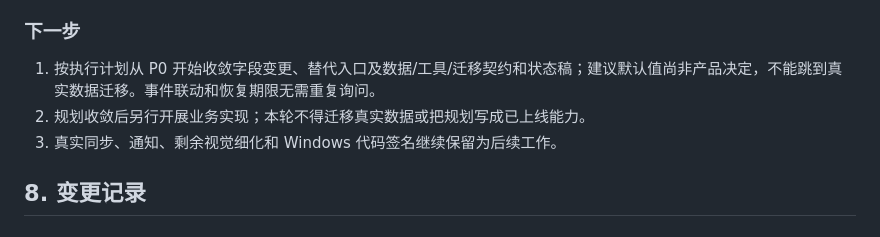
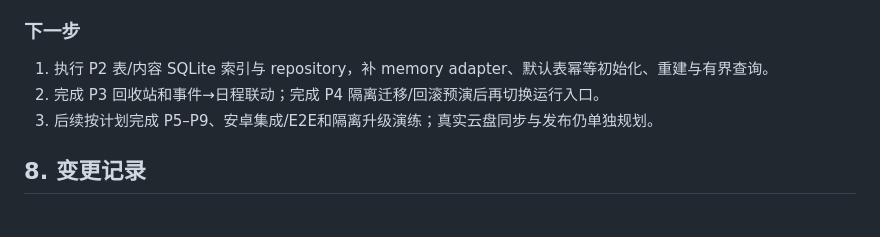
Before and after one commit to YuanFangCH/personal-ai-inbox, a Markdown page: RM_HANDOFF.md, the part around the change. GitHub-like rendering.

Commit message:
docs(handoff): advance table redesign to P2

```diff
--- a/RM_HANDOFF.md
+++ b/RM_HANDOFF.md
@@ -78,9 +78,9 @@
 
 ### 下一步
 
-1. 按执行计划从 P0 开始收敛字段变更、替代入口及数据/工具/迁移契约和状态稿；建议默认值尚非产品决定，不能跳到真实数据迁移。事件联动和恢复期限无需重复询问。
-2. 规划收敛后另行开展业务实现；本轮不得迁移真实数据或把规划写成已上线能力。
-3. 真实同步、通知、剩余视觉细化和 Windows 代码签名继续保留为后续工作。
+1. 执行 P2 表/内容 SQLite 索引与 repository，补 memory adapter、默认表幂等初始化、重建与有界查询。
+2. 完成 P3 回收站和事件→日程联动；完成 P4 隔离迁移/回滚预演后再切换运行入口。
+3. 后续按计划完成 P5–P9、安卓集成/E2E和隔离升级演练；真实云盘同步与发布仍单独规划。
 
 ## 8. 变更记录
 
```
